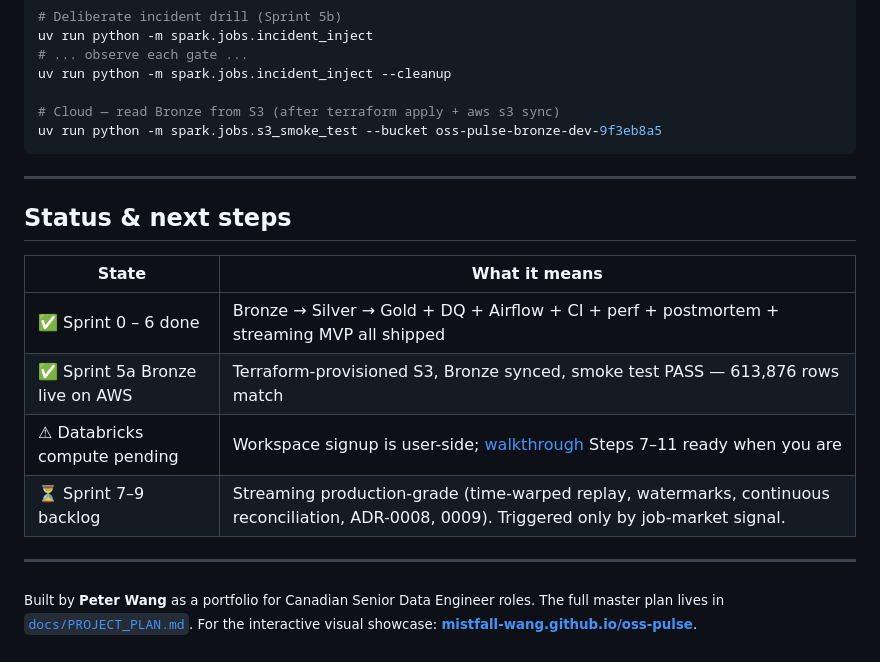
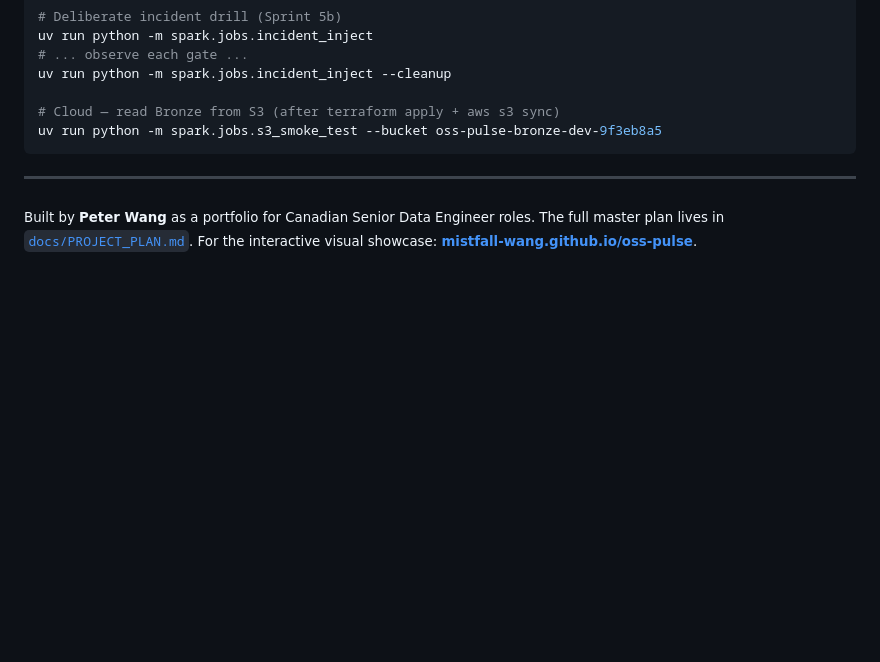
Before and after one commit to MistFall-Wang/oss-pulse, a Markdown page: README.md, the part around one of its changes. Rendered like a GitHub page; blank space fills up the shorter version.

```diff
--- a/README.md
+++ b/README.md
@@ -602,15 +646,4 @@ uv run python -m spark.jobs.s3_smoke_test --bucket oss-pulse-bronze-dev-9f3eb8a5
 
 ---
 
-## Status & next steps
-
-| State | What it means |
-|-------|---------------|
-| ✅ Sprint 0 – 6 done | Bronze → Silver → Gold + DQ + Airflow + CI + perf + postmortem + streaming MVP all shipped |
-| ✅ Sprint 5a Bronze live on AWS | Terraform-provisioned S3, Bronze synced, smoke test PASS — 613,876 rows match |
-| ⚠ Databricks compute pending | Workspace signup is user-side; [walkthrough](docs/runbooks/cloud_apply_walkthrough.md) Steps 7–11 ready when you are |
-| ⏳ Sprint 7–9 backlog | Streaming production-grade (time-warped replay, watermarks, continuous reconciliation, ADR-0008, 0009). Triggered only by job-market signal. |
-
----
-
 <sub>Built by <b>Peter Wang</b> as a portfolio for Canadian Senior Data Engineer roles. The full master plan lives in <a href="docs/PROJECT_PLAN.md"><code>docs/PROJECT_PLAN.md</code></a>. For the interactive visual showcase: <a href="https://mistfall-wang.github.io/oss-pulse/"><b>mistfall-wang.github.io/oss-pulse</b></a>.</sub>
```
Also changed, not shown: other parts of README.md (+51 -7 lines).
